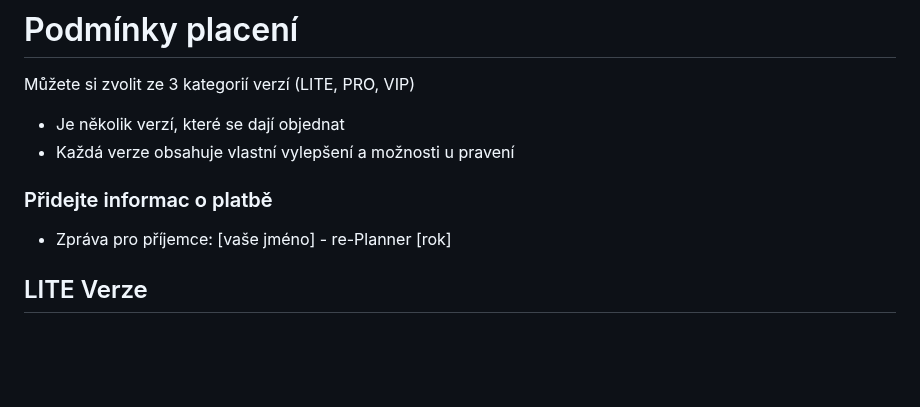
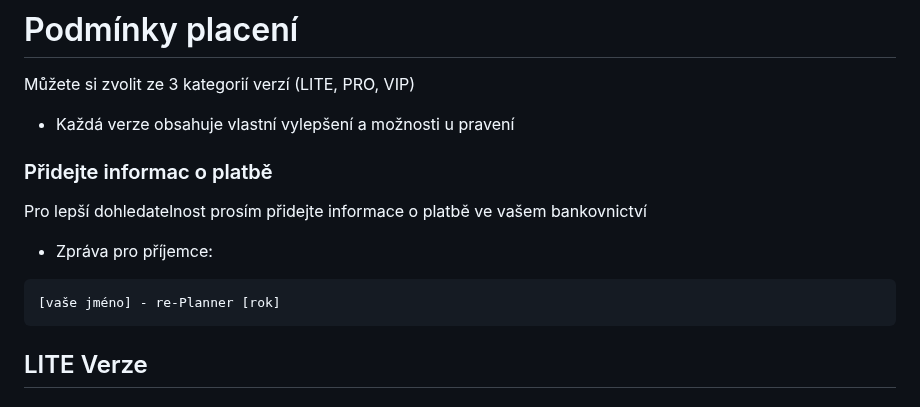
Before and after one commit to PepikVaio/reMarkable_re-Planner, a Markdown page: .github/PAYMENT.cs.md, the part around the change. Drawn GitHub-style; blank space fills up the shorter version.

````diff
--- a/.github/PAYMENT.cs.md
+++ b/.github/PAYMENT.cs.md
@@ -7,12 +7,14 @@
 # Podmínky placení
 
 Můžete si zvolit ze 3 kategorií verzí (LITE, PRO, VIP)
-* Je několik verzí, které se dají objednat
 * Každá verze obsahuje vlastní vylepšení a možnosti u pravení
 
-
 ### Přidejte informac o platbě
-* Zpráva pro příjemce: [vaše jméno] - re-Planner [rok]
+Pro lepší dohledatelnost prosím přidejte informace o platbě ve vašem bankovnictví
+* Zpráva pro příjemce:
+```
+[vaše jméno] - re-Planner [rok]
+```
 
 
 ## LITE Verze
````
